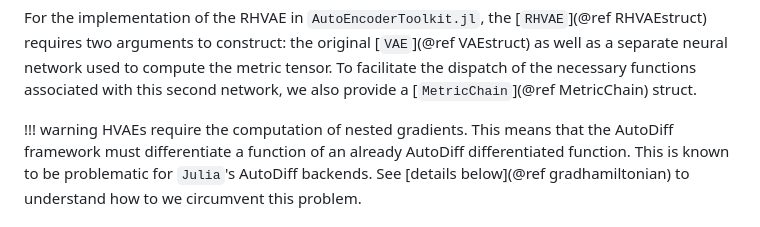
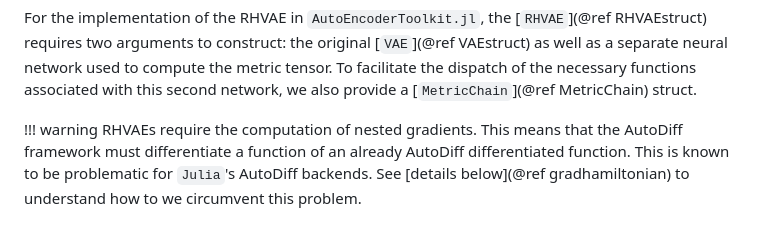
Before and after one commit to mrazomej/AutoEncoderToolkit.jl, a Markdown page: docs/src/rhvae.md, the part around the change. Drawn GitHub-style.

Commit message:
fix single typo

```diff
--- a/docs/src/rhvae.md
+++ b/docs/src/rhvae.md
@@ -16,7 +16,7 @@ tensor. To facilitate the dispatch of the necessary functions associated with
 this second network, we also provide a [`MetricChain`](@ref MetricChain) struct.
 
 !!! warning
-    HVAEs require the computation of nested gradients. This means that the
+    RHVAEs require the computation of nested gradients. This means that the
     AutoDiff framework must differentiate a function of an already AutoDiff
     differentiated function. This is known to be problematic for `Julia`'s
     AutoDiff backends. See [details below](@ref gradhamiltonian) to understand
```
